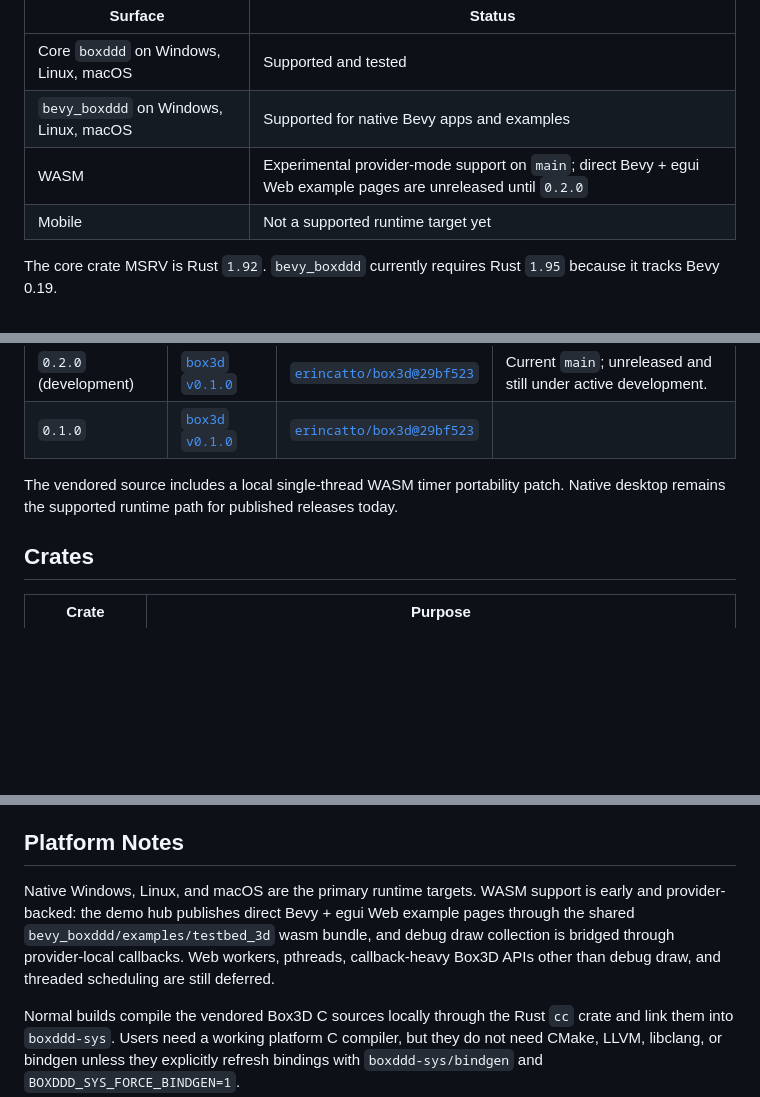
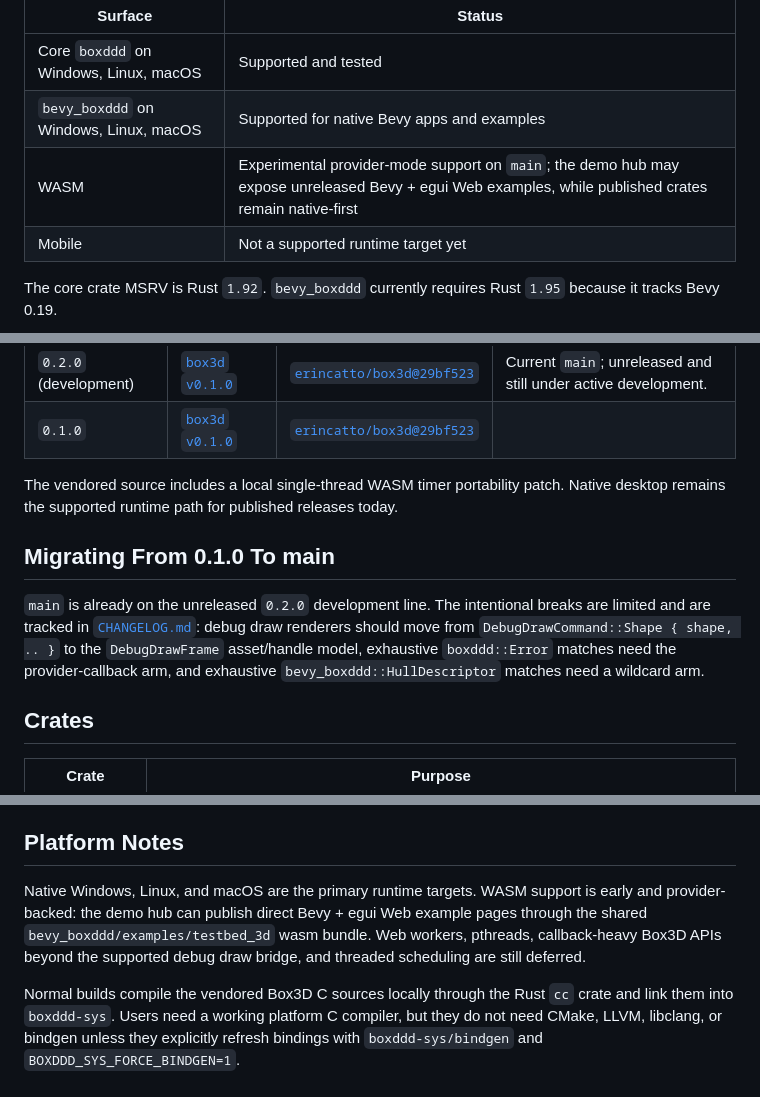
Before and after one commit to Latias94/boxddd, a Markdown page: README.md, 3 parts joined by grey strips. GitHub-like rendering; blank space fills up the shorter version.

Commit message:
docs(api): clarify 0.2 debug draw migration

```diff
--- a/README.md
+++ b/README.md
@@ -28,7 +28,7 @@ It is the 3D sibling of [`boxdd`](https://github.com/Latias94/boxdd), not a feat
 |---|---|
 | Core `boxddd` on Windows, Linux, macOS | Supported and tested |
 | `bevy_boxddd` on Windows, Linux, macOS | Supported for native Bevy apps and examples |
-| WASM | Experimental provider-mode support on `main`; direct Bevy + egui Web example pages are unreleased until `0.2.0` |
+| WASM | Experimental provider-mode support on `main`; the demo hub may expose unreleased Bevy + egui Web examples, while published crates remain native-first |
 | Mobile | Not a supported runtime target yet |
 
 The core crate MSRV is Rust `1.92`. `bevy_boxddd` currently requires Rust `1.95` because it tracks Bevy 0.19.
@@ -41,6 +41,10 @@ The core crate MSRV is Rust `1.92`. `bevy_boxddd` currently requires Rust `1.95`
 | `0.1.0` | [`box3d` `v0.1.0`](https://github.com/erincatto/box3d/tree/v0.1.0) | [`erincatto/box3d@29bf523`](https://github.com/erincatto/box3d/commit/29bf523ce7bc4590aba9f17c9db791cdc5c4397e) |
 
 The vendored source includes a local single-thread WASM timer portability patch. Native desktop remains the supported runtime path for published releases today.
+
+## Migrating From 0.1.0 To main
+
+`main` is already on the unreleased `0.2.0` development line. The intentional breaks are limited and are tracked in [`CHANGELOG.md`](https://github.com/Latias94/boxddd/blob/main/CHANGELOG.md): debug draw renderers should move from `DebugDrawCommand::Shape { shape, .. }` to the `DebugDrawFrame` asset/handle model, exhaustive `boxddd::Error` matches need the provider-callback arm, and exhaustive `bevy_boxddd::HullDescriptor` matches need a wildcard arm.
 
 ## Crates
 
@@ -174,7 +178,7 @@ The full catalog lives in [`boxddd/examples/README.md`](https://github.com/Latia
 
 ## Platform Notes
 
-Native Windows, Linux, and macOS are the primary runtime targets. WASM support is early and provider-backed: the demo hub publishes direct Bevy + egui Web example pages through the shared `bevy_boxddd/examples/testbed_3d` wasm bundle, and debug draw collection is bridged through provider-local callbacks. Web workers, pthreads, callback-heavy Box3D APIs other than debug draw, and threaded scheduling are still deferred.
+Native Windows, Linux, and macOS are the primary runtime targets. WASM support is early and provider-backed: the demo hub can publish direct Bevy + egui Web example pages through the shared `bevy_boxddd/examples/testbed_3d` wasm bundle. Web workers, pthreads, callback-heavy Box3D APIs beyond the supported debug draw bridge, and threaded scheduling are still deferred.
 
 Normal builds compile the vendored Box3D C sources locally through the Rust `cc` crate and link them into `boxddd-sys`. Users need a working platform C compiler, but they do not need CMake, LLVM, libclang, or bindgen unless they explicitly refresh bindings with `boxddd-sys/bindgen` and `BOXDDD_SYS_FORCE_BINDGEN=1`.
 
```
